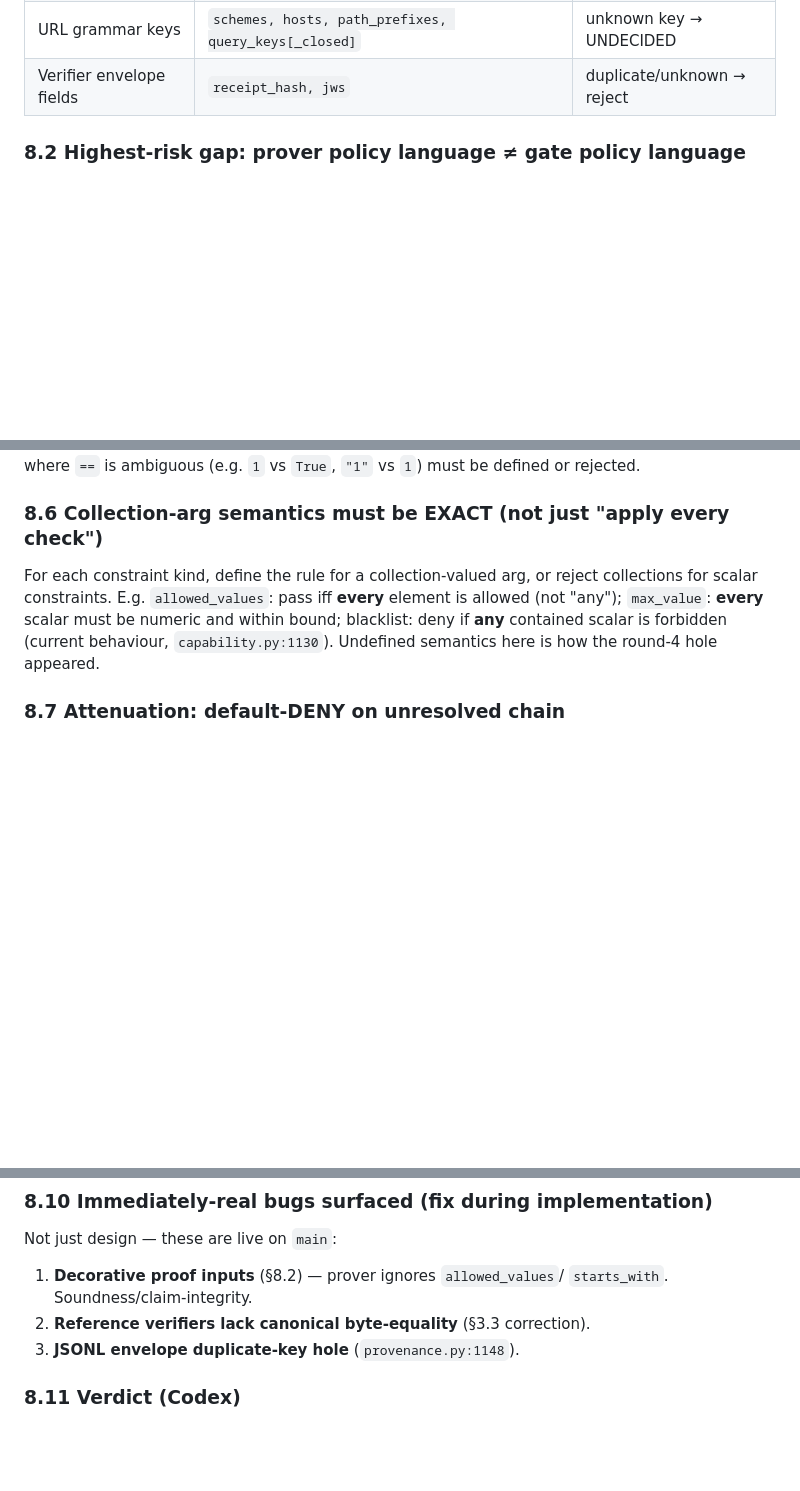
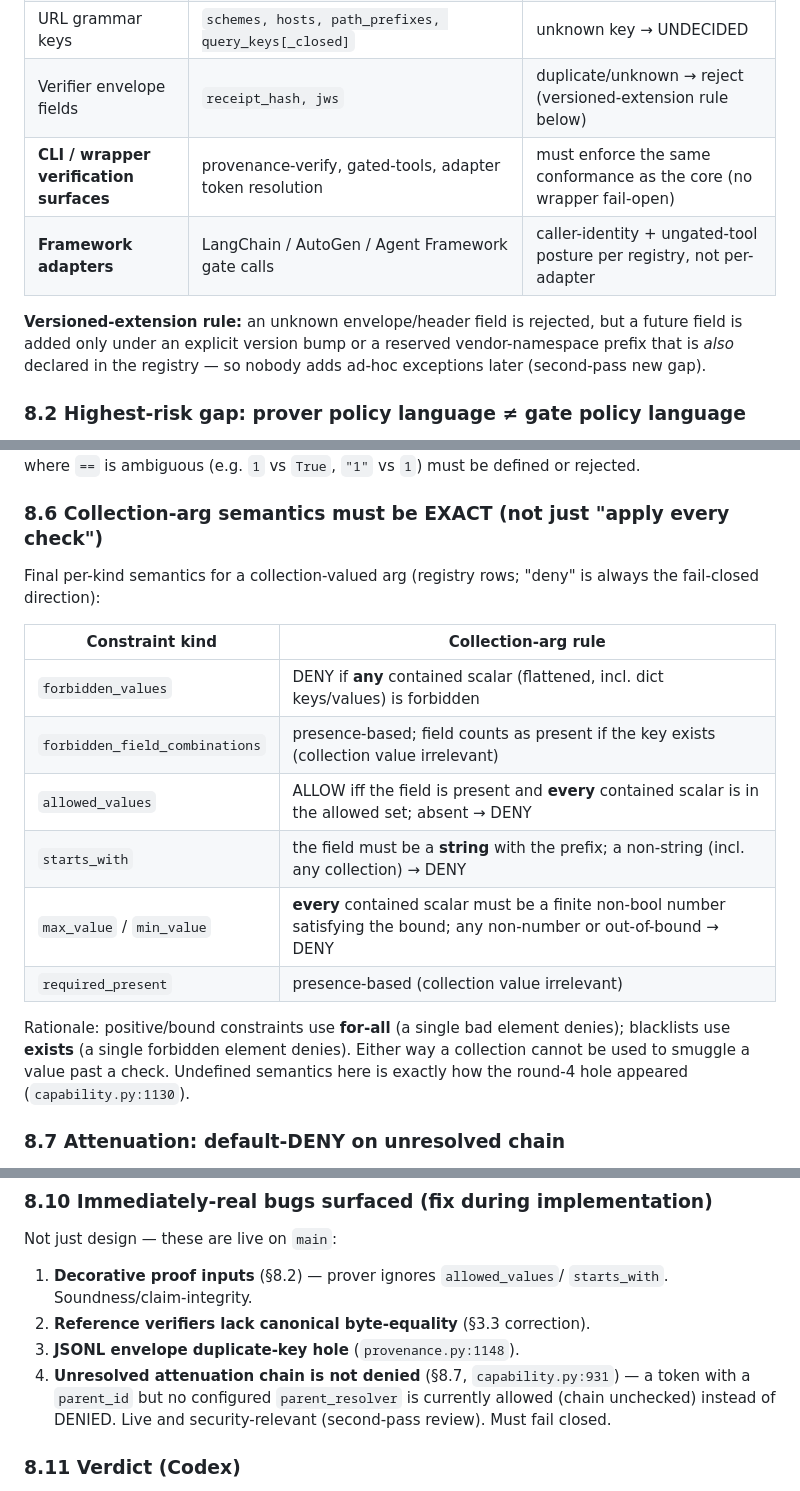
Before and after one commit to craigamcw/raucle-detect, a Markdown page: docs/proposals/fail-closed-redesign.md, 3 parts joined by grey strips. GitHub-like rendering; blank space fills up the shorter version.

```diff
--- a/docs/proposals/fail-closed-redesign.md
+++ b/docs/proposals/fail-closed-redesign.md
@@ -203,5 +227,12 @@ Dimensions to cover:
 | URL grammar keys | `schemes, hosts, path_prefixes, query_keys[_closed]` | unknown key → UNDECIDED |
-| Verifier envelope fields | `receipt_hash, jws` | duplicate/unknown → reject |
+| Verifier envelope fields | `receipt_hash, jws` | duplicate/unknown → reject (versioned-extension rule below) |
+| **CLI / wrapper verification surfaces** | provenance-verify, gated-tools, adapter token resolution | must enforce the same conformance as the core (no wrapper fail-open) |
+| **Framework adapters** | LangChain / AutoGen / Agent Framework gate calls | caller-identity + ungated-tool posture per registry, not per-adapter |
+
+**Versioned-extension rule:** an unknown envelope/header field is rejected, but a
+future field is added only under an explicit version bump or a reserved
+vendor-namespace prefix that is *also* declared in the registry — so nobody adds
+ad-hoc exceptions later (second-pass new gap).
 
 ### 8.2 Highest-risk gap: prover policy language ≠ gate policy language
 
@@ -243,12 +274,22 @@ ambiguous (e.g. `1` vs `True`, `"1"` vs `1`) must be defined or rejected.
 
 ### 8.6 Collection-arg semantics must be EXACT (not just "apply every check")
 
-For each constraint kind, define the rule for a collection-valued arg, or reject
-collections for scalar constraints. E.g. `allowed_values`: pass iff **every**
-element is allowed (not "any"); `max_value`: **every** scalar must be numeric and
-within bound; blacklist: deny if **any** contained scalar is forbidden (current
-behaviour, `capability.py:1130`). Undefined semantics here is how the round-4
-hole appeared.
+Final per-kind semantics for a collection-valued arg (registry rows; "deny" is
+always the fail-closed direction):
+
+| Constraint kind | Collection-arg rule |
+|---|---|
+| `forbidden_values` | DENY if **any** contained scalar (flattened, incl. dict keys/values) is forbidden |
+| `forbidden_field_combinations` | presence-based; field counts as present if the key exists (collection value irrelevant) |
+| `allowed_values` | ALLOW iff the field is present and **every** contained scalar is in the allowed set; absent → DENY |
+| `starts_with` | the field must be a **string** with the prefix; a non-string (incl. any collection) → DENY |
+| `max_value` / `min_value` | **every** contained scalar must be a finite non-bool number satisfying the bound; any non-number or out-of-bound → DENY |
+| `required_present` | presence-based (collection value irrelevant) |
+
+Rationale: positive/bound constraints use **for-all** (a single bad element
+denies); blacklists use **exists** (a single forbidden element denies). Either
+way a collection cannot be used to smuggle a value past a check. Undefined
+semantics here is exactly how the round-4 hole appeared (`capability.py:1130`).
 
 ### 8.7 Attenuation: default-DENY on unresolved chain
 
@@ -284,6 +325,10 @@ Not just design — these are live on `main`:
    `starts_with`. Soundness/claim-integrity.
 2. **Reference verifiers lack canonical byte-equality** (§3.3 correction).
 3. **JSONL envelope duplicate-key hole** (`provenance.py:1148`).
+4. **Unresolved attenuation chain is not denied** (§8.7, `capability.py:931`) —
+   a token with a `parent_id` but no configured `parent_resolver` is currently
+   allowed (chain unchecked) instead of DENIED. Live and security-relevant
+   (second-pass review). Must fail closed.
 
 ### 8.11 Verdict (Codex)
 
```
Also changed, not shown: other parts of docs/proposals/fail-closed-redesign.md (+45 -21 lines).
